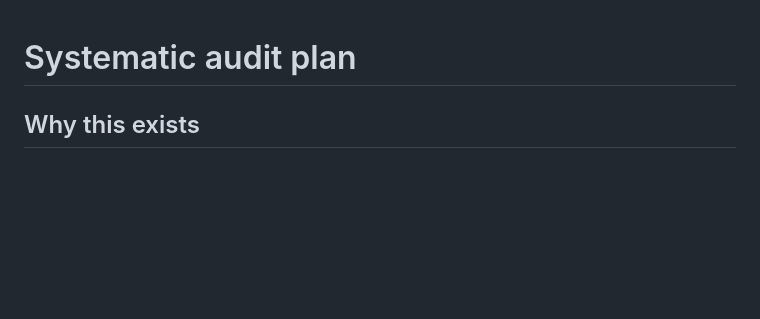
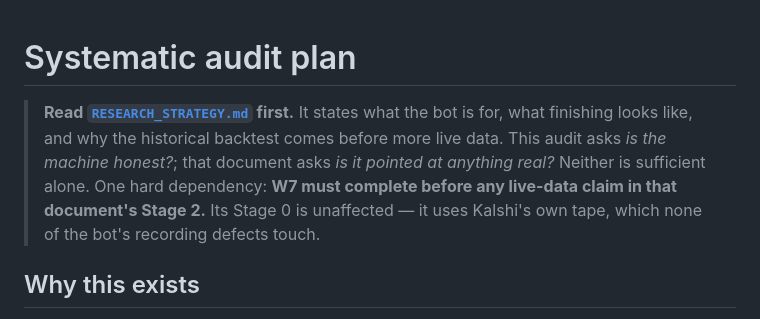
Before and after one commit to elmorshedy-del/Football-Bot, a Markdown page: docs/AUDIT_PLAN.md, the part around the change. GitHub-like rendering; blank space fills up the shorter version.

```diff
--- a/docs/AUDIT_PLAN.md
+++ b/docs/AUDIT_PLAN.md
@@ -1,4 +1,11 @@
 # Systematic audit plan
+
+> **Read [`RESEARCH_STRATEGY.md`](RESEARCH_STRATEGY.md) first.** It states what the bot is for, what
+> finishing looks like, and why the historical backtest comes before more live data. This audit asks
+> *is the machine honest?*; that document asks *is it pointed at anything real?* Neither is
+> sufficient alone. One hard dependency: **W7 must complete before any live-data claim in that
+> document's Stage 2.** Its Stage 0 is unaffected — it uses Kalshi's own tape, which none of the
+> bot's recording defects touch.
 
 ## Why this exists
 
```
Also changed, not shown: docs/RESEARCH_STRATEGY.md (added, +236 -0 lines).
